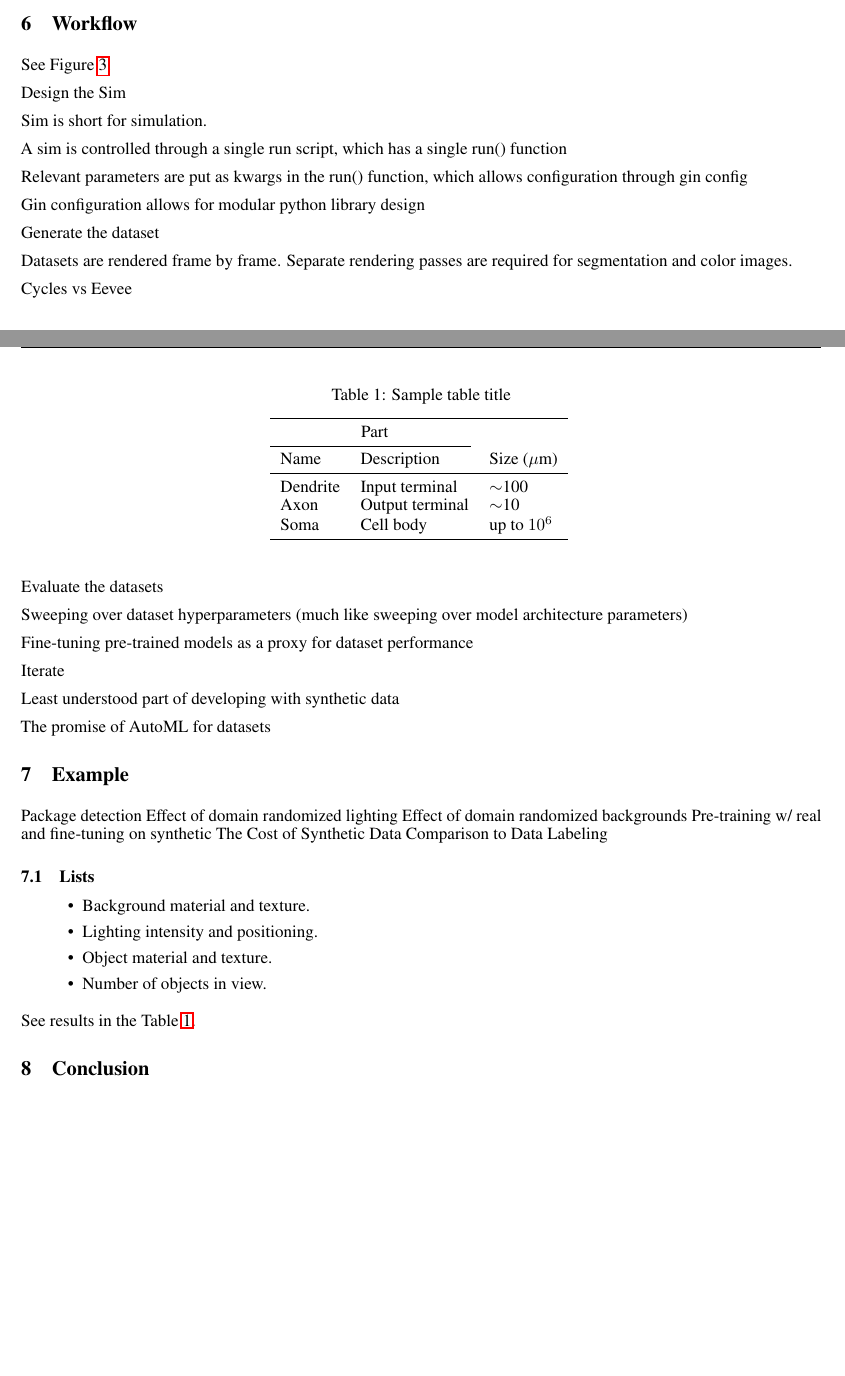
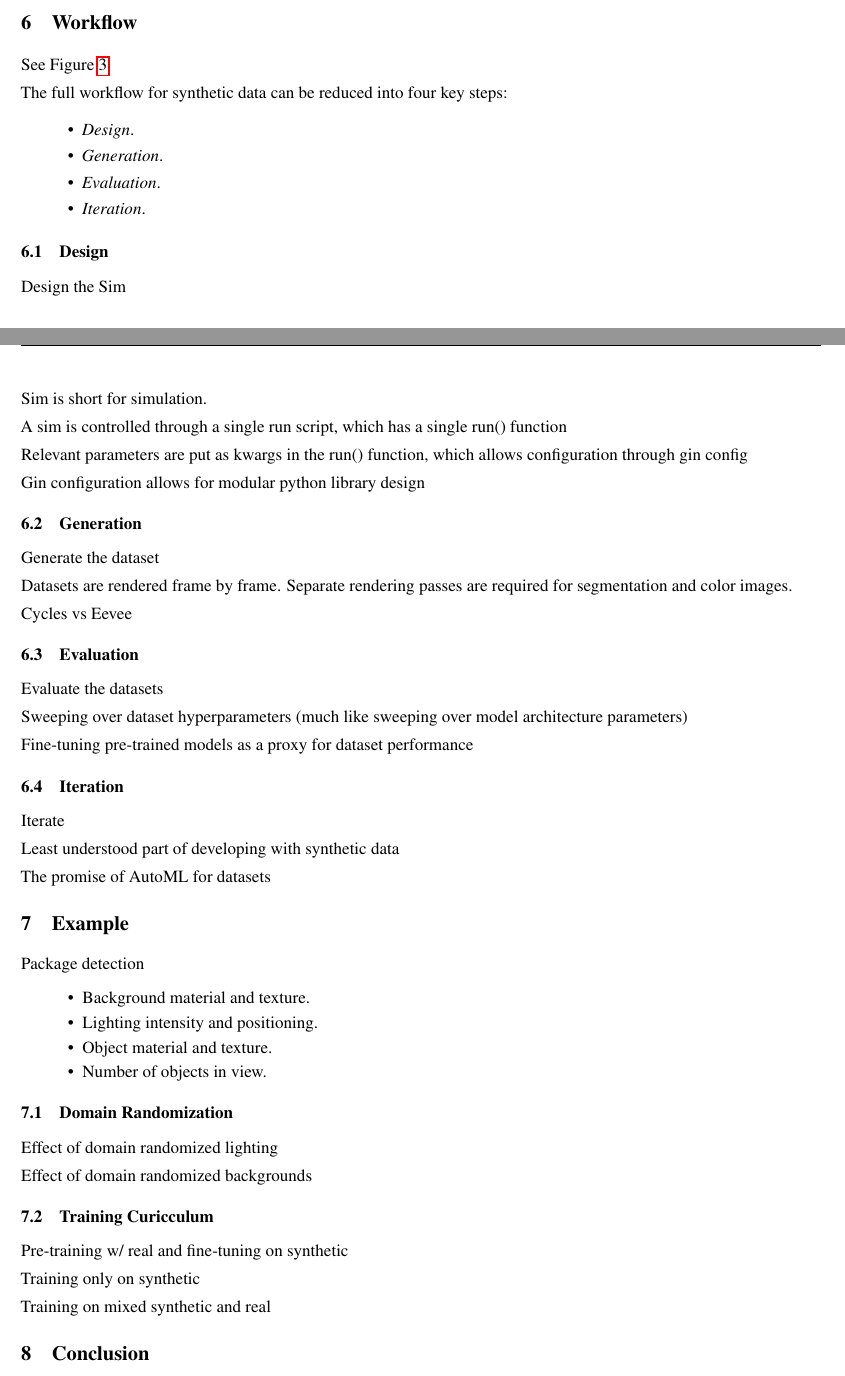
Before and after one commit to ZumoLabs/zpy, a LaTeX paper (docs/paper/paper.tex): two parts of pages 4 and 5 of 6, joined at a grey line, cut so that both start at the same text, the shorter picture padded with empty space. Compiled offline with pdfLaTeX.

Commit message:
more progress

```diff
--- a/docs/paper/paper.tex
+++ b/docs/paper/paper.tex
@@ -227,6 +226,18 @@ Zpy modules are independent of each other, a monolithic system is much harder to
 
 See Figure \ref{fig:fig3}.
 
+The full workflow for synthetic data can be reduced into four key steps:
+
+\begin{itemize}
+	\item \emph{Design}.
+	\item \emph{Generation}.
+	\item \emph{Evaluation}.
+	\item \emph{Iteration}.
+\end{itemize}
+
+\subsection{Design}
+\label{sec:worflowdesign}
+
 Design the Sim
 
 Sim is short for simulation.
@@ -237,17 +248,26 @@ Relevant parameters are put as kwargs in the run() function, which allows config
 
 Gin configuration allows for modular python library design
 
+\subsection{Generation}
+\label{sec:generation}
+
 Generate the dataset
 
 Datasets are rendered frame by frame. Separate rendering passes are required for segmentation and color images.
 
 Cycles vs Eevee
 
+\subsection{Evaluation}
+\label{sec:evaluation}
+
 Evaluate the datasets
 
 Sweeping over dataset hyperparameters (much like sweeping over model architecture parameters)
 
 Fine-tuning pre-trained models as a proxy for dataset performance
+
+\subsection{Iteration}
+\label{sec:iteration}
 
 Iterate
 
@@ -260,13 +280,7 @@ The promise of AutoML for datasets
 \label{sec:example}
 
 Package detection
-Effect of domain randomized lighting
-Effect of domain randomized backgrounds
-Pre-training w/ real and fine-tuning on synthetic
-The Cost of Synthetic Data
-Comparison to Data Labeling
 
-\subsection{Lists}
 \begin{itemize}
 	\item Background material and texture.
 	\item Lighting intensity and positioning.
@@ -274,24 +288,21 @@ Comparison to Data Labeling
 	\item Number of objects in view.
 \end{itemize}
 
-See results in the Table~\ref{tab:table}.
+\subsection{Domain Randomization}
+\label{sec:domainrandomization}
 
-\begin{table}
-	\caption{Sample table title}
-	\centering
-	\begin{tabular}{lll}
-		\toprule
-		\multicolumn{2}{c}{Part}                   \\
-		\cmidrule(r){1-2}
-		Name     & Description     & Size ($\mu$m) \\
-		\midrule
-		Dendrite & Input terminal  & $\sim$100     \\
-		Axon     & Output terminal & $\sim$10      \\
-		Soma     & Cell body       & up to $10^6$  \\
-		\bottomrule
-	\end{tabular}
-	\label{tab:table}
-\end{table}
+Effect of domain randomized lighting
+
+Effect of domain randomized backgrounds
+
+\subsection{Training Curicculum}
+\label{sec:curicculum}
+
+Pre-training w/ real and fine-tuning on synthetic
+
+Training only on synthetic
+
+Training on mixed synthetic and real
 
 \section{Conclusion}
 \label{sec:conclusion}
```
Also changed, not shown: docs/paper/paper.pdf, docs/paper/paper.tex (1 more changed lines), 1 other file.
